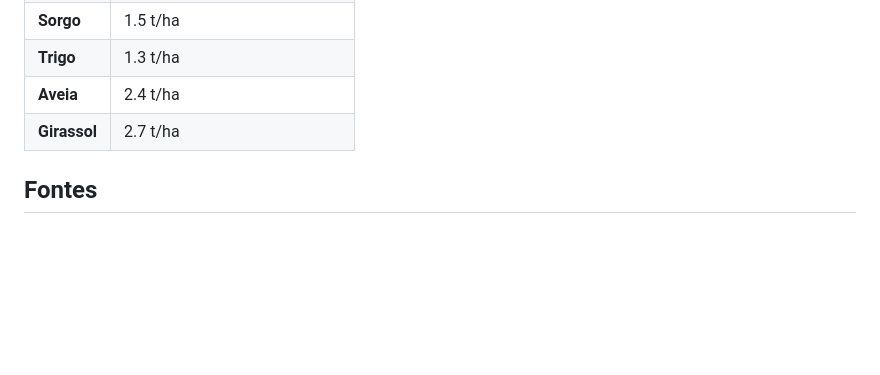
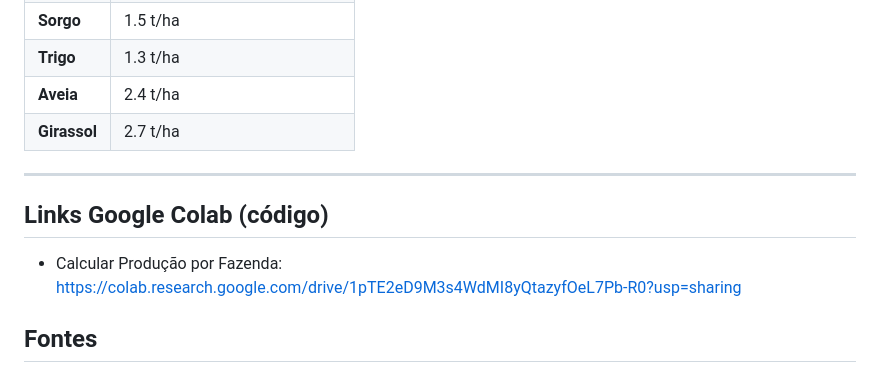
Before and after one commit to JaissonGroup/JaissonRacoes, a Markdown page: README.md, the part around the change. GitHub-like rendering; blank space fills up the shorter version.

```diff
--- a/README.md
+++ b/README.md
@@ -111,6 +111,18 @@ Neste trabalho, vamos resolver um problema de Programação Linear utilizando o
 
 
 
+
+
+
+
+
+
+-----------------------------------
+
+## Links Google Colab (código)
+- Calcular Produção por Fazenda: https://colab.research.google.com/drive/1pTE2eD9M3s4WdMI8yQtazyfOeL7Pb-R0?usp=sharing
+
+
 ## Fontes
 - Embrapa
 https://www.embrapa.br/
```
